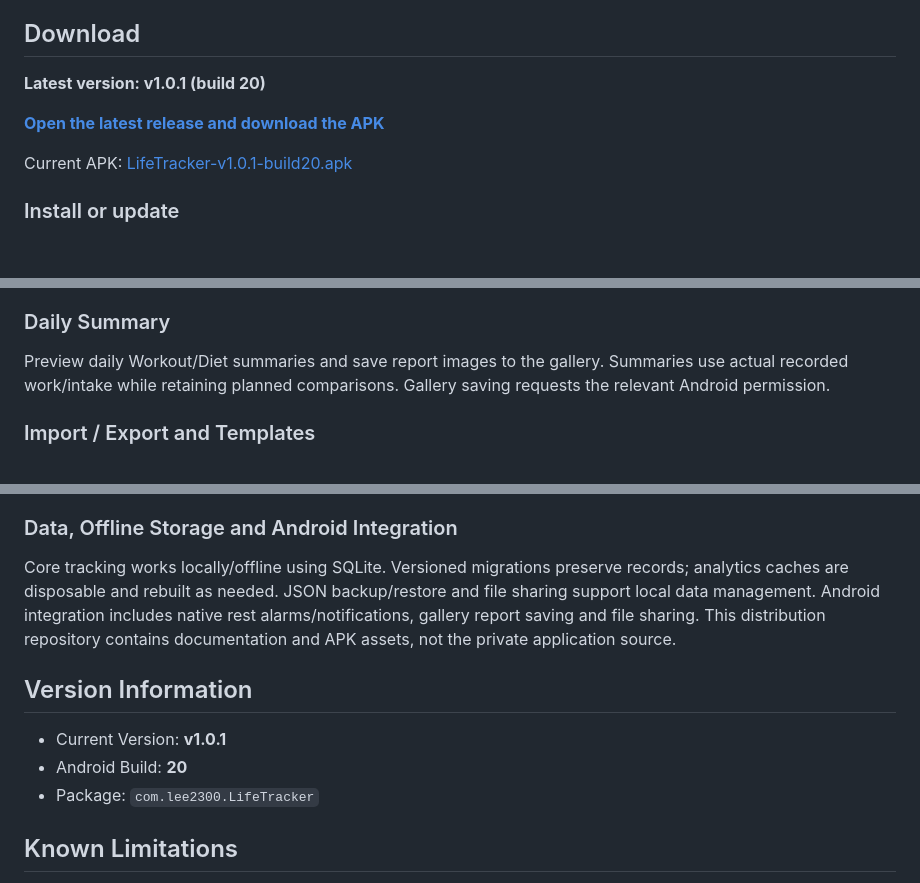
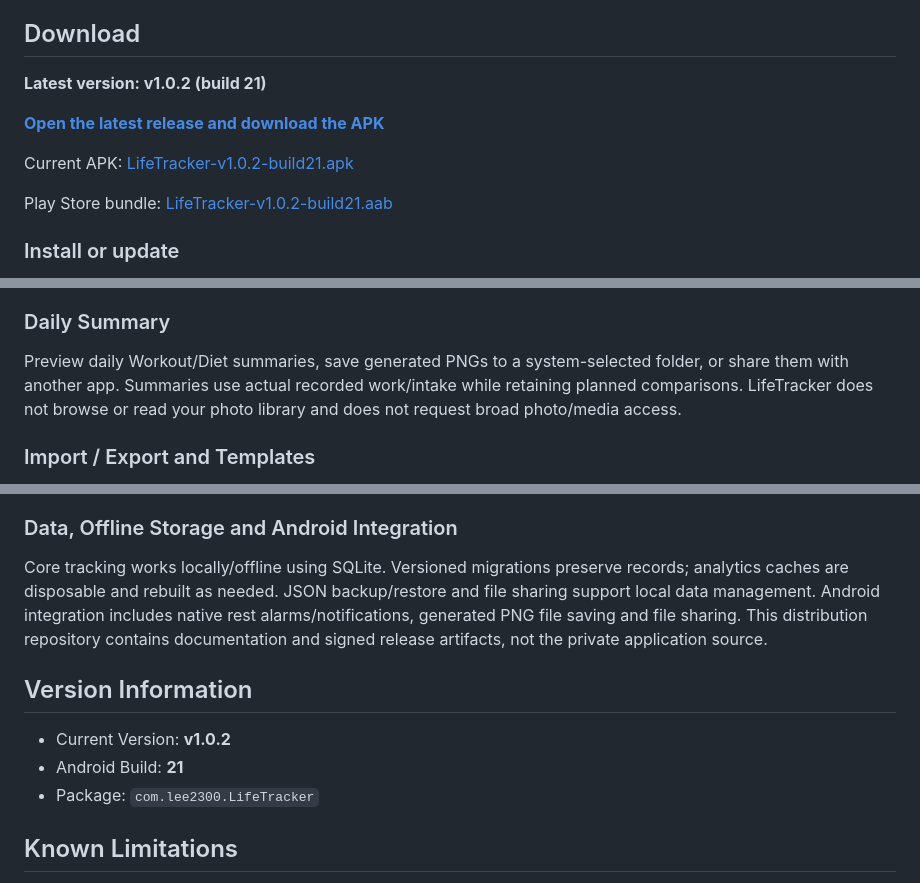
Before and after one commit to eojinlee4730-afk/LifeTracker-Releases, a Markdown page: README.md, 3 parts joined by grey strips. GitHub-like rendering; blank space fills up the shorter version.

Commit message:
Document LifeTracker v1.0.2 (build 21)

```diff
--- a/README.md
+++ b/README.md
@@ -12,11 +12,13 @@ LifeTracker is an Android app for recording workouts, food intake and bodyweight
 
 ## Download
 
-**Latest version: v1.0.1 (build 20)**
+**Latest version: v1.0.2 (build 21)**
 
 [**Open the latest release and download the APK**](https://github.com/eojinlee4730-afk/LifeTracker-Releases/releases/latest)
 
-Current APK: [LifeTracker-v1.0.1-build20.apk](https://github.com/eojinlee4730-afk/LifeTracker-Releases/releases/download/v1.0.1/LifeTracker-v1.0.1-build20.apk)
+Current APK: [LifeTracker-v1.0.2-build21.apk](https://github.com/eojinlee4730-afk/LifeTracker-Releases/releases/download/v1.0.2/LifeTracker-v1.0.2-build21.apk)
+
+Play Store bundle: [LifeTracker-v1.0.2-build21.aab](https://github.com/eojinlee4730-afk/LifeTracker-Releases/releases/download/v1.0.2/LifeTracker-v1.0.2-build21.aab)
 
 ### Install or update
 
@@ -64,7 +66,7 @@ Review dated workout/Diet records, completion and bodyweight. History and Summar
 
 ### Daily Summary
 
-Preview daily Workout/Diet summaries and save report images to the gallery. Summaries use actual recorded work/intake while retaining planned comparisons. Gallery saving requests the relevant Android permission.
+Preview daily Workout/Diet summaries, save generated PNGs to a system-selected folder, or share them with another app. Summaries use actual recorded work/intake while retaining planned comparisons. LifeTracker does not browse or read your photo library and does not request broad photo/media access.
 
 ### Import / Export and Templates
 
@@ -76,12 +78,12 @@ Choose Metric or Imperial display without rewriting canonical measurements. Impe
 
 ### Data, Offline Storage and Android Integration
 
-Core tracking works locally/offline using SQLite. Versioned migrations preserve records; analytics caches are disposable and rebuilt as needed. JSON backup/restore and file sharing support local data management. Android integration includes native rest alarms/notifications, gallery report saving and file sharing. This distribution repository contains documentation and APK assets, not the private application source.
+Core tracking works locally/offline using SQLite. Versioned migrations preserve records; analytics caches are disposable and rebuilt as needed. JSON backup/restore and file sharing support local data management. Android integration includes native rest alarms/notifications, generated PNG file saving and file sharing. This distribution repository contains documentation and signed release artifacts, not the private application source.
 
 ## Version Information
 
-- Current Version: **v1.0.1**
-- Android Build: **20**
+- Current Version: **v1.0.2**
+- Android Build: **21**
 - Package: `com.lee2300.LifeTracker`
 
 ## Known Limitations
```
